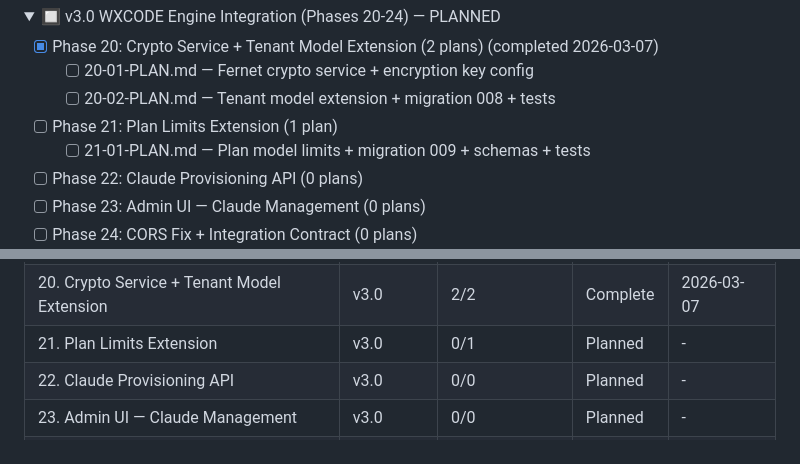
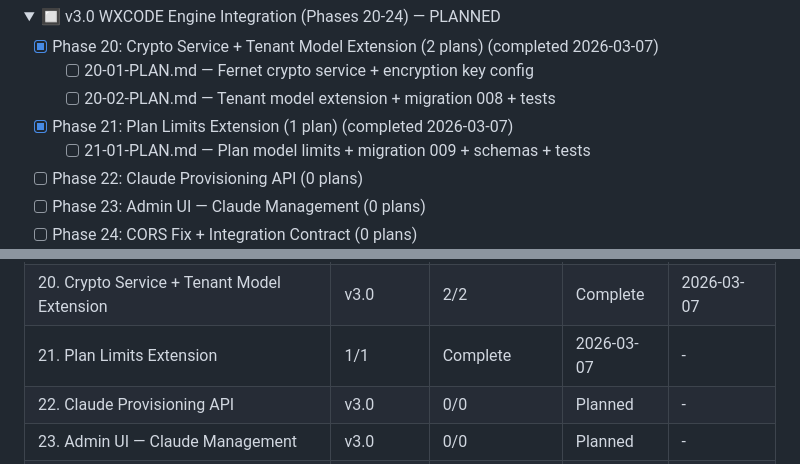
Before and after one commit to GilbertoAbrao/wxcode-adm, a Markdown page: .planning/ROADMAP.md, 2 parts joined by grey strips. Rendered like a GitHub page; folded sections open.

```diff
--- a/.planning/ROADMAP.md
+++ b/.planning/ROADMAP.md
@@ -49,7 +49,7 @@ Full details: `milestones/v2.0-ROADMAP.md`
 - [x] Phase 20: Crypto Service + Tenant Model Extension (2 plans) (completed 2026-03-07)
   - [ ] 20-01-PLAN.md — Fernet crypto service + encryption key config
   - [ ] 20-02-PLAN.md — Tenant model extension + migration 008 + tests
-- [ ] Phase 21: Plan Limits Extension (1 plan)
+- [x] Phase 21: Plan Limits Extension (1 plan) (completed 2026-03-07)
   - [ ] 21-01-PLAN.md — Plan model limits + migration 009 + schemas + tests
 - [ ] Phase 22: Claude Provisioning API (0 plans)
 - [ ] Phase 23: Admin UI — Claude Management (0 plans)
@@ -83,7 +83,7 @@ Full details: `milestones/v3.0-ROADMAP.md`
 | 18. Super-Admin Enhanced | v2.0 | 2/2 | Complete | 2026-03-06 |
 | 19. UI Polish and Tech Debt Cleanup | v2.0 | 1/1 | Complete | 2026-03-06 |
 | 20. Crypto Service + Tenant Model Extension | v3.0 | 2/2 | Complete | 2026-03-07 |
-| 21. Plan Limits Extension | v3.0 | 0/1 | Planned | - |
+| 21. Plan Limits Extension | 1/1 | Complete   | 2026-03-07 | - |
 | 22. Claude Provisioning API | v3.0 | 0/0 | Planned | - |
 | 23. Admin UI — Claude Management | v3.0 | 0/0 | Planned | - |
 | 24. CORS Fix + Integration Contract | v3.0 | 0/0 | Planned | - |
```
Also changed, not shown: .planning/STATE.md (+15 -10 lines), 1 other file.
